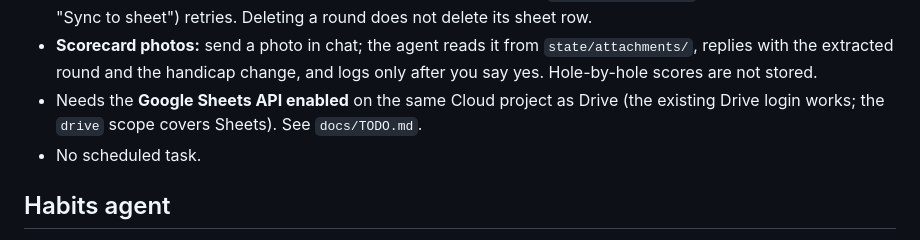
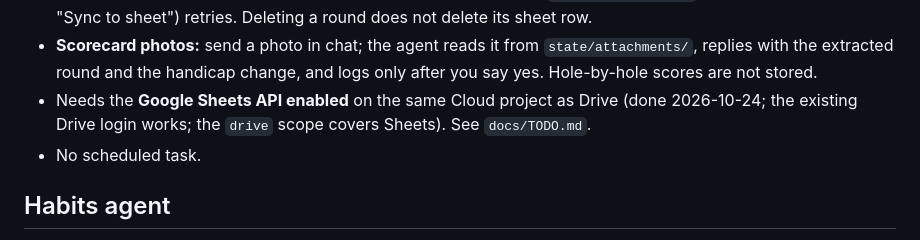
Before and after one commit to jscherb1/scherbring-family-assistant, a Markdown page: README.md, the part around the change. Rendered like a GitHub page.

Commit message:
docs(golf): Sheets mirror verified live
Co-Authored-By: Claude Sonnet 5.5 <noreply@anthropic.com>

```diff
--- a/README.md
+++ b/README.md
@@ -395,7 +395,7 @@ code** (`scripts/golf.py`) against the same tables (`golf_rounds`, `golf_courses
   dashboard's "Sync to sheet") retries. Deleting a round does not delete its sheet row.
 - **Scorecard photos:** send a photo in chat; the agent reads it from `state/attachments/`, replies with the
   extracted round and the handicap change, and logs only after you say yes. Hole-by-hole scores are not stored.
-- Needs the **Google Sheets API enabled** on the same Cloud project as Drive (the existing Drive login works;
+- Needs the **Google Sheets API enabled** on the same Cloud project as Drive (done 2026-10-24; the existing Drive login works;
   the `drive` scope covers Sheets). See `docs/TODO.md`.
 - No scheduled task.
 
```
Also changed, not shown: docs/TODO.md (+5 -8 lines).
